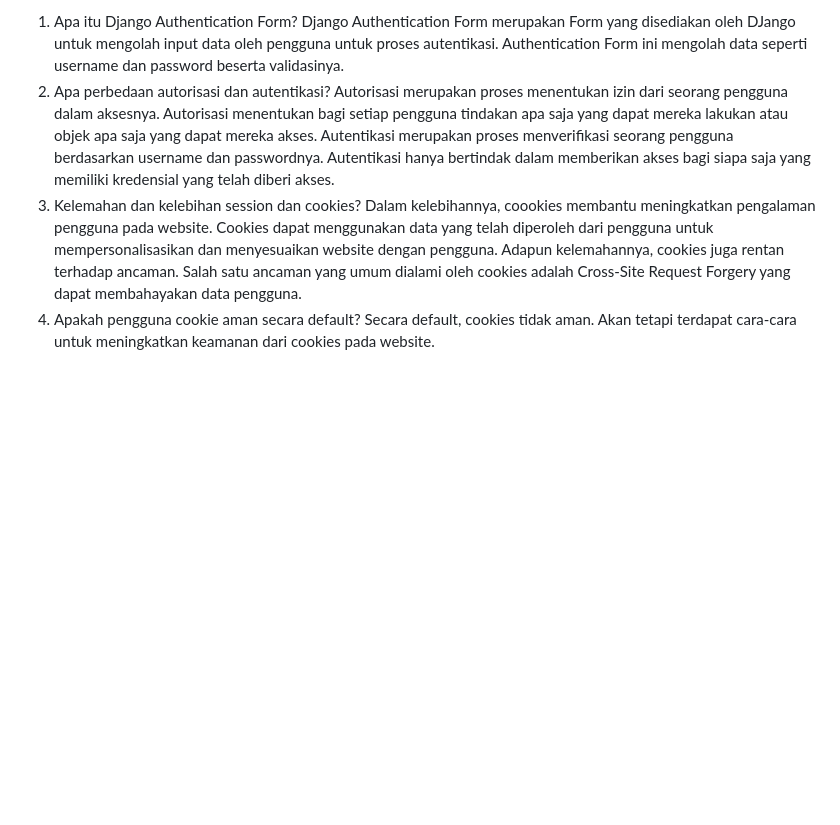
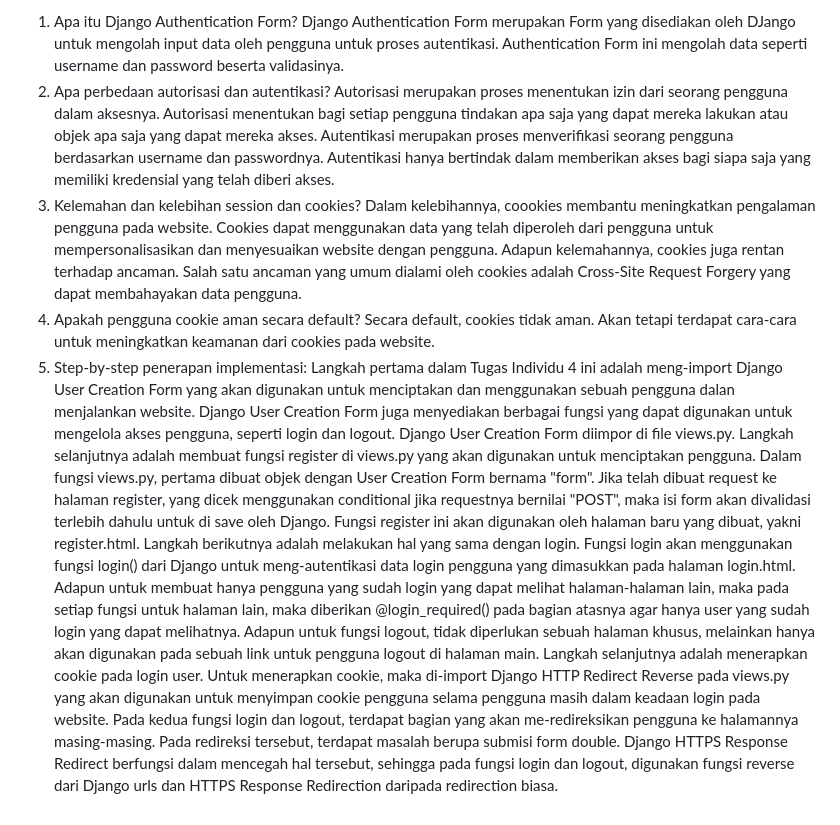
Before and after one commit to FaizKusumadinata/Kapuas-Sportswear, a Markdown page: README.md, the part around the change. Drawn GitHub-style; blank space fills up the shorter version.

```diff
--- a/README.md
+++ b/README.md
@@ -50,9 +50,12 @@ Password akun 2: Arwana777
 
 1. Apa itu Django Authentication Form?
    Django Authentication Form merupakan Form yang disediakan oleh DJango untuk mengolah input data oleh pengguna untuk proses autentikasi. Authentication Form ini mengolah data seperti username dan password beserta validasinya.
-3. Apa perbedaan autorisasi dan autentikasi?
+2. Apa perbedaan autorisasi dan autentikasi?
    Autorisasi merupakan proses menentukan izin dari seorang pengguna dalam aksesnya. Autorisasi menentukan bagi setiap pengguna tindakan apa saja yang dapat mereka lakukan atau objek apa saja yang dapat mereka akses. Autentikasi merupakan proses menverifikasi seorang pengguna berdasarkan username dan passwordnya. Autentikasi hanya bertindak dalam memberikan akses bagi siapa saja yang memiliki kredensial yang telah diberi akses.
-5. Kelemahan dan kelebihan session dan cookies?
+3. Kelemahan dan kelebihan session dan cookies?
    Dalam kelebihannya, coookies membantu meningkatkan pengalaman pengguna pada website. Cookies dapat menggunakan data yang telah diperoleh dari pengguna untuk mempersonalisasikan dan menyesuaikan website dengan pengguna. Adapun kelemahannya, cookies juga rentan terhadap ancaman. Salah satu ancaman yang umum dialami oleh cookies adalah Cross-Site Request Forgery yang dapat membahayakan data pengguna.
-7. Apakah pengguna cookie aman secara default?
+4. Apakah pengguna cookie aman secara default?
    Secara default, cookies tidak aman. Akan tetapi terdapat cara-cara untuk meningkatkan keamanan dari cookies pada website.
+5. Step-by-step penerapan implementasi:
+   Langkah pertama dalam Tugas Individu 4 ini adalah meng-import Django User Creation Form yang akan digunakan untuk menciptakan dan menggunakan sebuah pengguna dalan menjalankan website. Django User Creation  Form juga menyediakan berbagai fungsi yang dapat digunakan untuk mengelola akses pengguna, seperti login dan logout. Django User Creation Form diimpor di file views.py. Langkah selanjutnya adalah membuat fungsi register di views.py yang akan digunakan untuk menciptakan pengguna. Dalam fungsi views.py, pertama dibuat objek dengan User Creation Form bernama "form". Jika telah dibuat request ke halaman register, yang dicek menggunakan conditional jika requestnya bernilai "POST", maka isi form akan divalidasi terlebih dahulu untuk di save oleh Django. Fungsi register ini akan digunakan oleh halaman baru yang dibuat, yakni register.html. Langkah berikutnya adalah melakukan hal yang sama dengan login. Fungsi login akan menggunakan fungsi login() dari Django untuk meng-autentikasi data login pengguna yang dimasukkan pada halaman login.html. Adapun untuk membuat hanya pengguna yang sudah login yang dapat melihat halaman-halaman lain, maka pada setiap fungsi untuk halaman lain, maka diberikan @login_required() pada bagian atasnya agar hanya user yang sudah login yang dapat melihatnya.
+   Adapun untuk fungsi logout, tidak diperlukan sebuah halaman khusus, melainkan hanya akan digunakan pada sebuah link untuk pengguna logout di halaman main. Langkah selanjutnya adalah menerapkan cookie pada login user. Untuk menerapkan cookie, maka  di-import Django HTTP Redirect Reverse pada views.py yang akan digunakan untuk menyimpan cookie pengguna selama pengguna masih dalam keadaan login pada website. Pada kedua fungsi login dan logout, terdapat bagian yang akan me-redireksikan pengguna ke halamannya masing-masing. Pada redireksi tersebut, terdapat masalah berupa submisi form double. Django HTTPS Response Redirect berfungsi dalam mencegah hal tersebut, sehingga pada fungsi login dan logout, digunakan fungsi reverse dari Django urls dan HTTPS Response Redirection daripada redirection biasa.
```
